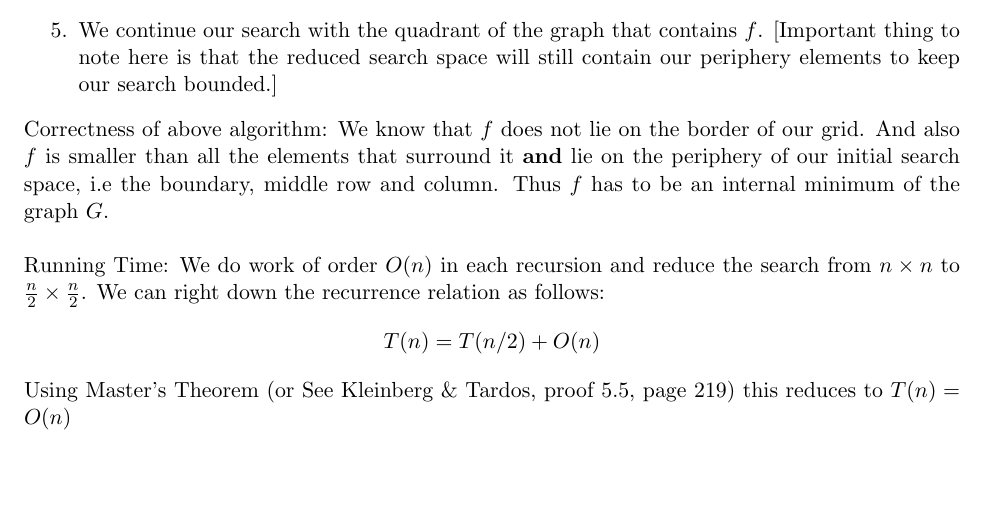
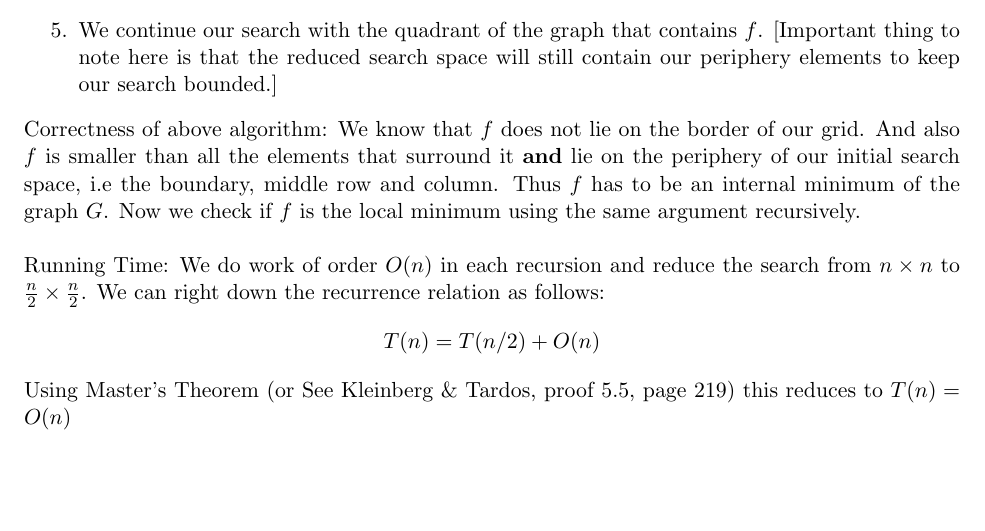
Before and after one commit to narayanacharya6/SBU-AoA-HW3, a LaTeX problem sheet (NarayanAcharya-AoA-HW3.tex): part of page 7 of 8, cut so that both start at the same text. Compiled offline with pdfLaTeX.

Commit message:
Fixes for Q6

```diff
--- a/NarayanAcharya-AoA-HW3.tex
+++ b/NarayanAcharya-AoA-HW3.tex
@@ -250,7 +250,7 @@ Consider the following algorithm:
 \end{enumerate}
 
 Correctness of above algorithm:
-We know that $ f $ does not lie on the border of our grid. And also $ f $ is smaller than all the elements that surround it \textbf{and} lie on the periphery of our initial search space, i.e the boundary, middle row and column. Thus $ f $ has to be an internal minimum of the graph $ G $. \\
+We know that $ f $ does not lie on the border of our grid. And also $ f $ is smaller than all the elements that surround it \textbf{and} lie on the periphery of our initial search space, i.e the boundary, middle row and column. Thus $ f $ has to be an internal minimum of the graph $ G $. Now we check if $ f $ is the local minimum using the same argument recursively. \\
 
 Running Time:
 We do work of order $ O(n) $ in each recursion and reduce the search from $ n \times n $ to $ \frac{n}{2} \times \frac{n}{2} $. We can right down the recurrence relation as follows:
```
Also changed, not shown: NarayanAcharya-AoA-HW3.pdf.
